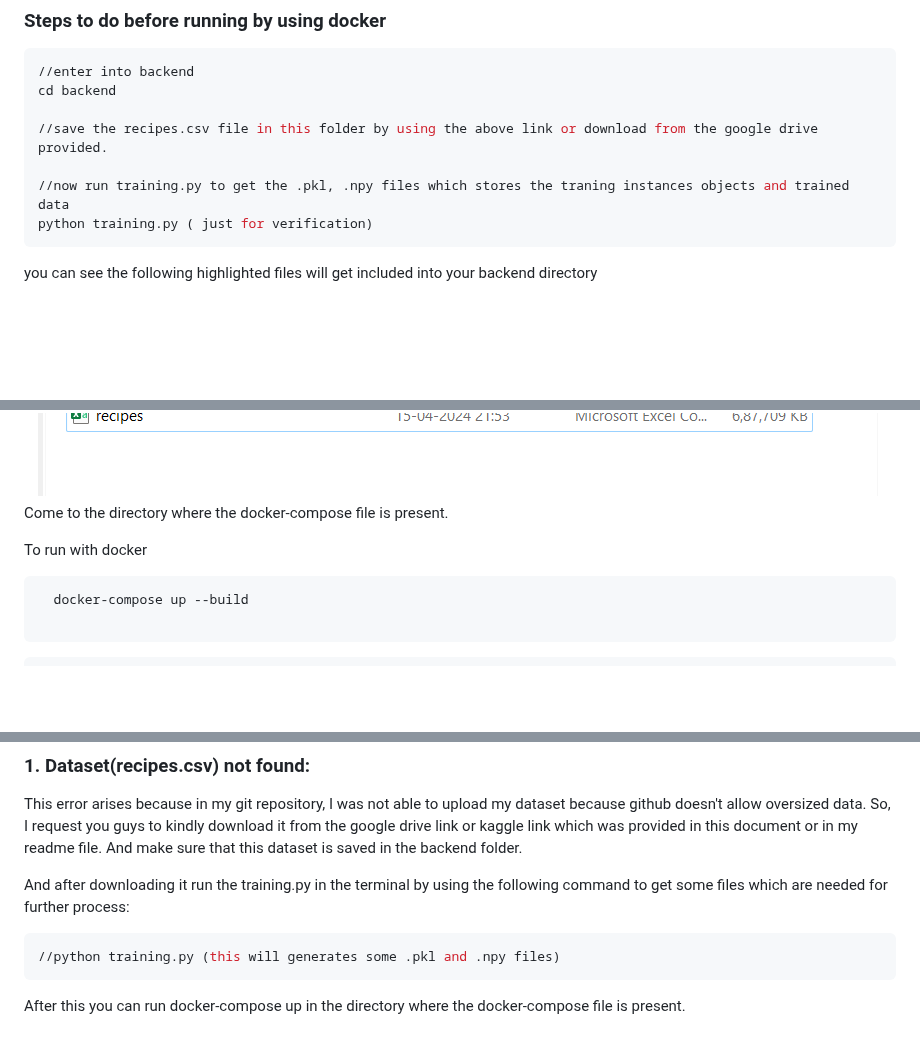
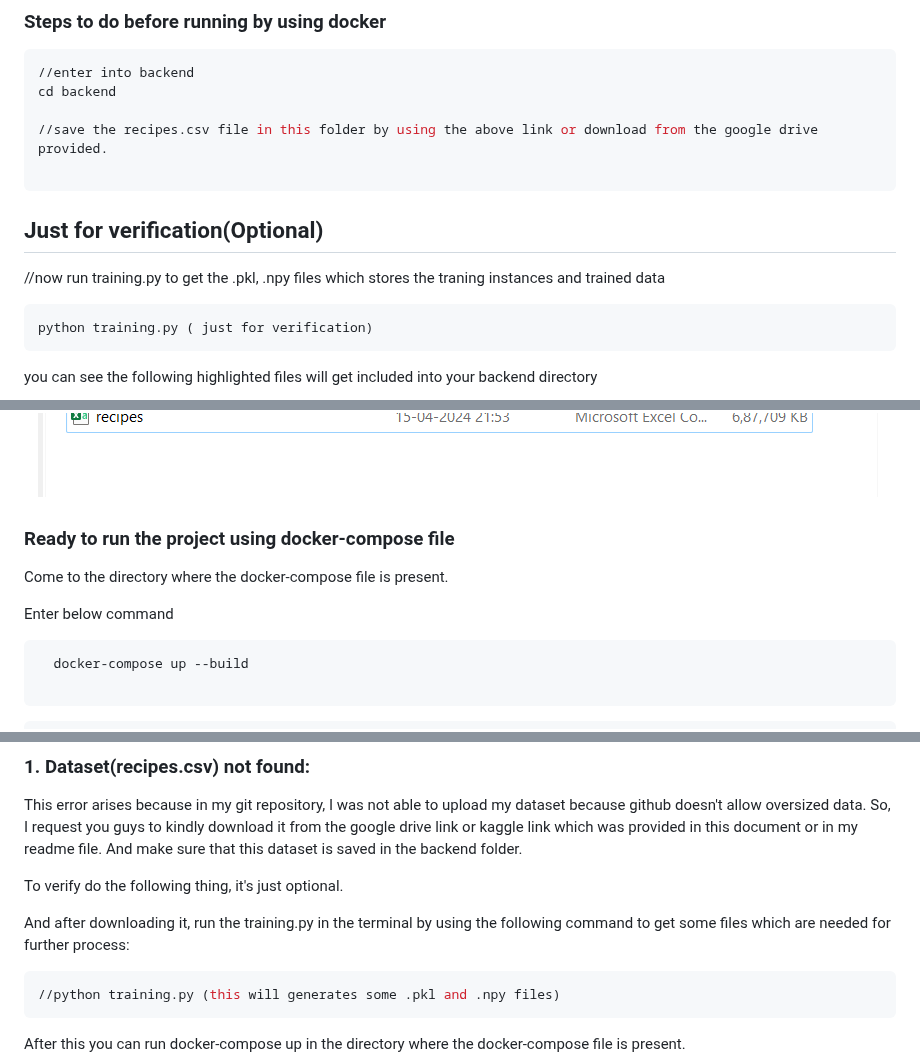
Before and after one commit to civilian-sai/food_recommendation, a Markdown page: README.md, 3 parts joined by grey strips. Rendered like a GitHub page; blank space fills up the shorter version.

````diff
--- a/README.md
+++ b/README.md
@@ -78,18 +78,24 @@ cd backend
 
 //save the recipes.csv file in this folder by using the above link or download from the google drive provided.
 
-//now run training.py to get the .pkl, .npy files which stores the traning instances objects and trained data
+```
+## Just for verification(Optional)
+
+//now run training.py to get the .pkl, .npy files which stores the traning instances and trained data
+```
 python training.py ( just for verification)
 ```
+
 you can see the following highlighted files will get included into your backend directory
 <div align= "center"><img src="Screenshot (87).png" /></div>
 
 
+### Ready to run the project using docker-compose file
 
 Come to the directory where the docker-compose file is present.
 
 
-To run with docker
+Enter below command
 
 ```bash
   docker-compose up --build
@@ -106,7 +112,9 @@ To run with docker
 
 This error arises because in my git repository, I was not able to upload my dataset because github doesn't allow oversized data. So, I request you guys to kindly download  it from the google drive link or kaggle link which was  provided in this document or in my readme file. And make sure that this dataset is saved in the backend folder.
 
-And after downloading it run the training.py in the terminal by using the following command to get some files which are needed for further process:
+   To verify do the following thing, it's just optional.
+
+And after downloading it, run the training.py in the terminal by using the following command to get some files which are needed for further process:
  ```bash
 //python training.py (this will generates some .pkl and .npy files)
 ```
````
